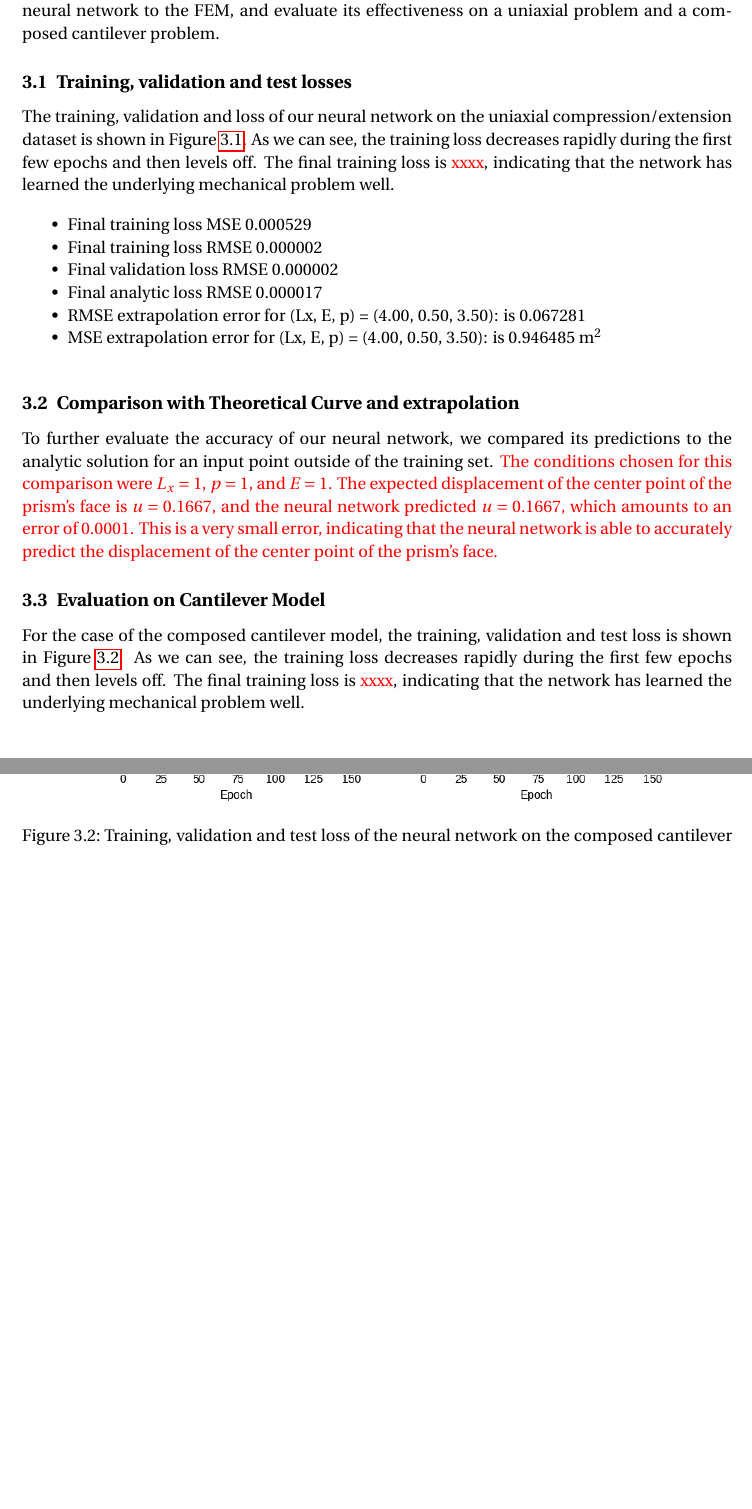
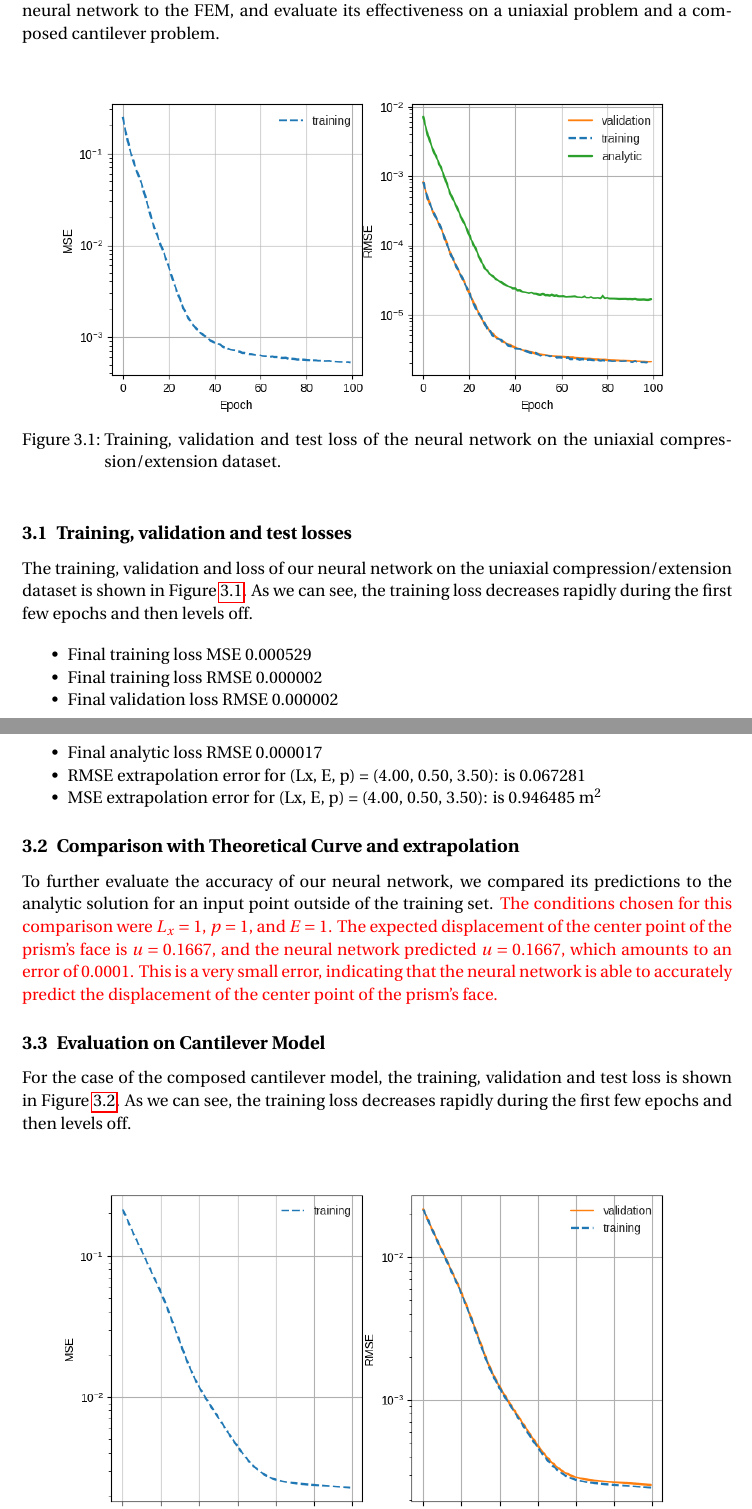
Before and after one commit to leopoldoagorio/solid-mechanics-ML, a LaTeX paper (documentation/main.tex): two parts of pages 4 and 6 of 6 before the commit and two parts of pages 4 and 5 of 6 after it, joined at a grey line, cut so that both start at the same text, the shorter picture padded with empty space. Compiled offline with pdfLaTeX.

Commit message:
removed placeholders, moved figs around

```diff
--- a/documentation/main.tex
+++ b/documentation/main.tex
@@ -181,9 +181,15 @@ This allows us to generate a dataset of analytic solutions, which we can use to
 \section{Results}
 In this section, we present the results of our experiments. We compare the performance of our neural network to the FEM, and evaluate its effectiveness on a uniaxial problem and a composed cantilever problem.
 
+\begin{figure}[htpb!]
+	\centering
+	\includegraphics[width=1\textwidth]{Figures/Example1_losses.png}
+	\caption{Training, validation and test loss of the neural network on the uniaxial compression/extension dataset.}
+	\label{fig:train_loss}
+	\end{figure}
+
 \subsection{Training, validation and test losses}
-The training, validation and  loss of our neural network on the uniaxial compression/extension dataset is shown in Figure \ref{fig:train_loss}. As we can see, the training loss decreases rapidly during the first few epochs and then levels off. The final training loss is \textcolor{red}{xxxx}, indicating that the network has learned the underlying mechanical problem well.
-
+The training, validation and  loss of our neural network on the uniaxial compression/extension dataset is shown in Figure \ref{fig:train_loss}. As we can see, the training loss decreases rapidly during the first few epochs and then levels off.
 
 \begin{itemize}
 \item Final training loss MSE 0.000529
@@ -205,11 +203,8 @@ The training, validation and  loss of our neural network on the uniaxial compres
-\label{fig:train_loss}
-\end{figure}
-
 \subsection{Comparison with Theoretical Curve and extrapolation}
 To further evaluate the accuracy of our neural network, we compared its predictions to the analytic solution for an input point outside of the training set. \textcolor{red}{The conditions chosen for this comparison were $L_x = 1$, $p = 1$, and $E = 1$. The expected displacement of the center point of the prism's face is $u = 0.1667$, and the neural network predicted $u = 0.1667$, which amounts to an error of 0.0001. This is a very small error, indicating that the neural network is able to accurately predict the displacement of the center point of the prism's face.}
 
 \subsection{Evaluation on Cantilever Model}
-For the case of the composed cantilever model, the training, validation and test loss is shown in Figure \ref{fig:composed_cantilever_loss}. As we can see, the training loss decreases rapidly during the first few epochs and then levels off. The final training loss is \textcolor{red}{xxxx}, indicating that the network has learned the underlying mechanical problem well.
+For the case of the composed cantilever model, the training, validation and test loss is shown in Figure \ref{fig:composed_cantilever_loss}. As we can see, the training loss decreases rapidly during the first few epochs and then levels off.
 
 \begin{figure}[h]
 \centering
```
Also changed, not shown: documentation/main.tex (10 more changed lines).
